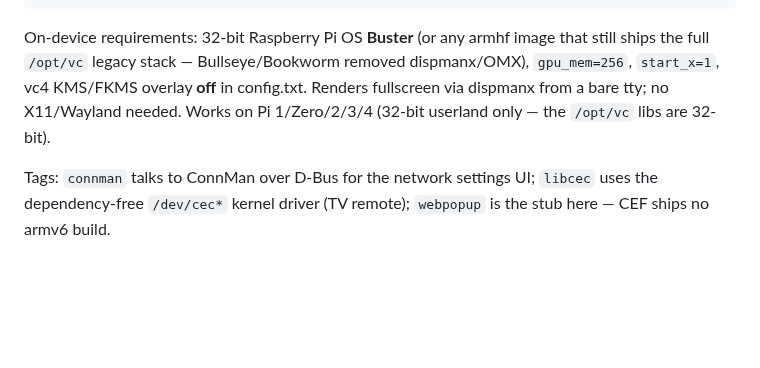
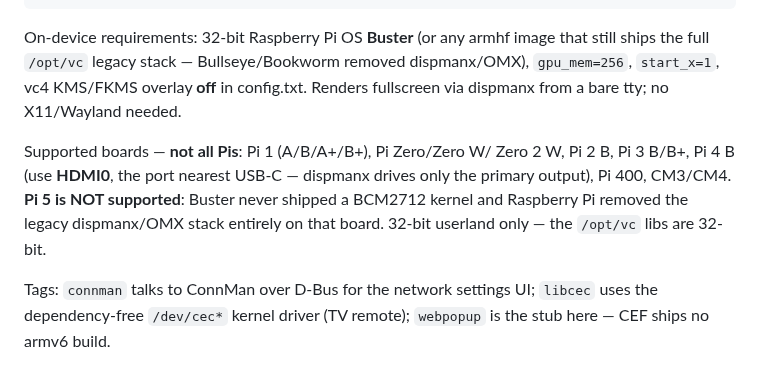
Before and after one commit to Buksa/movian-go, a Markdown page: BUILDING.md, the part around the change. Drawn GitHub-style; blank space fills up the shorter version.

Commit message:
docs: README banner image + explicit Pi model support matrix
Banner replaces the small icon at the top of README. BUILDING.md now
lists supported boards (Pi 1/Zero/2/3/4/400/CMx) and states Pi 5 is
unsupported — Buster has no BCM2712 kernel and Pi5 dropped the legacy
dispmanx/OMX stack.

```diff
--- a/BUILDING.md
+++ b/BUILDING.md
@@ -319,8 +319,14 @@ On-device requirements: 32-bit Raspberry Pi OS **Buster** (or any armhf
 image that still ships the full `/opt/vc` legacy stack — Bullseye/Bookworm
 removed dispmanx/OMX), `gpu_mem=256`, `start_x=1`, vc4 KMS/FKMS overlay
 **off** in config.txt. Renders fullscreen via dispmanx from a bare tty;
-no X11/Wayland needed. Works on Pi 1/Zero/2/3/4 (32-bit userland only —
-the `/opt/vc` libs are 32-bit).
+no X11/Wayland needed.
+
+Supported boards — **not all Pis**: Pi 1 (A/B/A+/B+), Pi Zero/Zero W/
+Zero 2 W, Pi 2 B, Pi 3 B/B+, Pi 4 B (use **HDMI0**, the port nearest
+USB-C — dispmanx drives only the primary output), Pi 400, CM3/CM4.
+**Pi 5 is NOT supported**: Buster never shipped a BCM2712 kernel and
+Raspberry Pi removed the legacy dispmanx/OMX stack entirely on that
+board. 32-bit userland only — the `/opt/vc` libs are 32-bit.
 
 Tags: `connman` talks to ConnMan over D-Bus for the network settings UI;
 `libcec` uses the dependency-free `/dev/cec*` kernel driver (TV remote);
```
Also changed, not shown: README.md (+1 -1 lines), docs/movian-go-banner.jpg (added).
